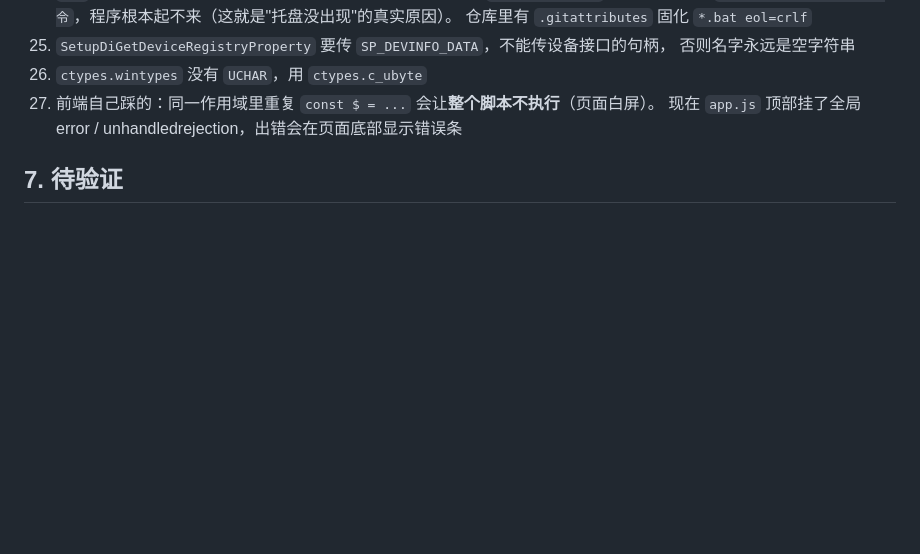
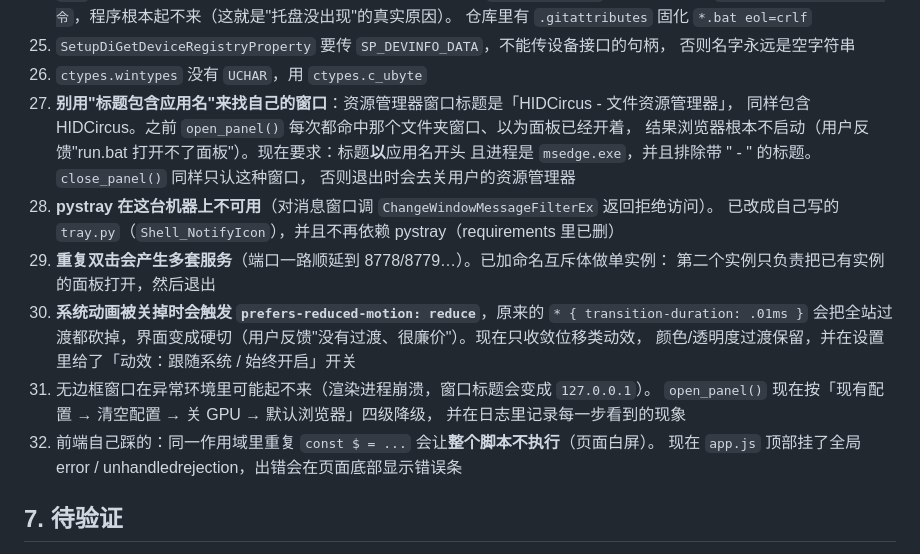
Before and after one commit to laziji1201/HIDCircus, a Markdown page: HANDOVER.md, the part around the change. GitHub-like rendering; blank space fills up the shorter version.

Commit message:
修面板打不开（资源管理器窗口冒充面板）；托盘改原生 Shell_NotifyIcon；单实例锁；窗口四级降级；动效开关；环形数字居中；DPI 改 X/Y 显示

```diff
--- a/HANDOVER.md
+++ b/HANDOVER.md
@@ -217,6 +217,21 @@ buf[89]     校验
 25. `SetupDiGetDeviceRegistryProperty` 要传 `SP_DEVINFO_DATA`，不能传设备接口的句柄，
     否则名字永远是空字符串
 26. `ctypes.wintypes` 没有 `UCHAR`，用 `ctypes.c_ubyte`
+27. **别用"标题包含应用名"来找自己的窗口**：资源管理器窗口标题是「HIDCircus - 文件资源管理器」，
+    同样包含 HIDCircus。之前 `open_panel()` 每次都命中那个文件夹窗口、以为面板已经开着，
+    结果浏览器根本不启动（用户反馈"run.bat 打开不了面板"）。现在要求：标题**以**应用名开头
+    且进程是 `msedge.exe`，并且排除带 " - " 的标题。`close_panel()` 同样只认这种窗口，
+    否则退出时会去关用户的资源管理器
+28. **pystray 在这台机器上不可用**（对消息窗口调 `ChangeWindowMessageFilterEx` 返回拒绝访问）。
+    已改成自己写的 `tray.py`（`Shell_NotifyIcon`），并且不再依赖 pystray（requirements 里已删）
+29. **重复双击会产生多套服务**（端口一路顺延到 8778/8779…）。已加命名互斥体做单实例：
+    第二个实例只负责把已有实例的面板打开，然后退出
+30. **系统动画被关掉时会触发 `prefers-reduced-motion: reduce`**，原来的 `* { transition-duration: .01ms }`
+    会把全站过渡都砍掉，界面变成硬切（用户反馈"没有过渡、很廉价"）。现在只收敛位移类动效，
+    颜色/透明度过渡保留，并在设置里给了「动效：跟随系统 / 始终开启」开关
+31. 无边框窗口在异常环境里可能起不来（渲染进程崩溃，窗口标题会变成 `127.0.0.1`）。
+    `open_panel()` 现在按「现有配置 → 清空配置 → 关 GPU → 默认浏览器」四级降级，
+    并在日志里记录每一步看到的现象
 27. 前端自己踩的：同一作用域里重复 `const $ = ...` 会让**整个脚本不执行**（页面白屏）。
     现在 `app.js` 顶部挂了全局 error / unhandledrejection，出错会在页面底部显示错误条
 
```
Also changed, not shown: README.md (+1 -0 lines), docs/screenshots/devices-dark.png, docs/screenshots/devices-light.png, docs/screenshots/settings-dark.png, 8 other files.
